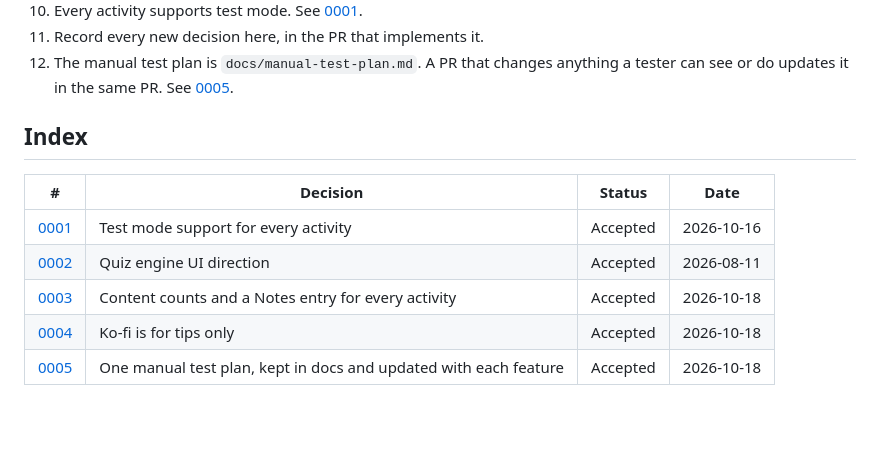
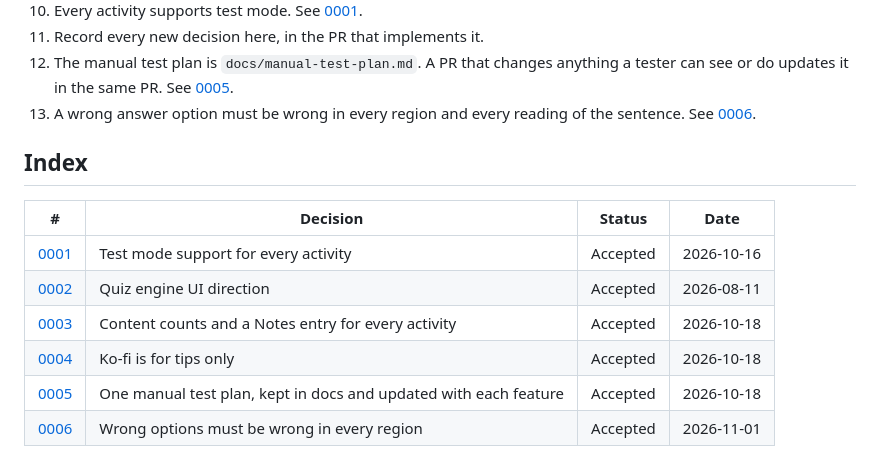
Before and after one commit to aleksanderlech-itx/spanish-gustar-quiz, a Markdown page: docs/decisions/README.md, the part around the change. Rendered like a GitHub page; blank space fills up the shorter version.

```diff
--- a/docs/decisions/README.md
+++ b/docs/decisions/README.md
@@ -68,6 +68,8 @@ content. Each links to the record that explains it.
 12. The manual test plan is `docs/manual-test-plan.md`. A PR that changes
     anything a tester can see or do updates it in the same PR. See
     [0005](0005-manual-test-plan-location.md).
+13. A wrong answer option must be wrong in every region and every reading of
+    the sentence. See [0006](0006-wrong-options-wrong-in-every-region.md).
 
 ## Index
 
@@ -78,3 +80,4 @@ content. Each links to the record that explains it.
 | [0003](0003-content-counts-and-notes-for-every-activity.md) | Content counts and a Notes entry for every activity | Accepted | 2026-10-18 |
 | [0004](0004-kofi-tips-only.md) | Ko-fi is for tips only | Accepted | 2026-10-18 |
 | [0005](0005-manual-test-plan-location.md) | One manual test plan, kept in docs and updated with each feature | Accepted | 2026-10-18 |
+| [0006](0006-wrong-options-wrong-in-every-region.md) | Wrong options must be wrong in every region | Accepted | 2026-11-01 |
```
Also changed, not shown: docs/decisions/0006-wrong-options-wrong-in-every-region.md (added, +34 -0 lines).
